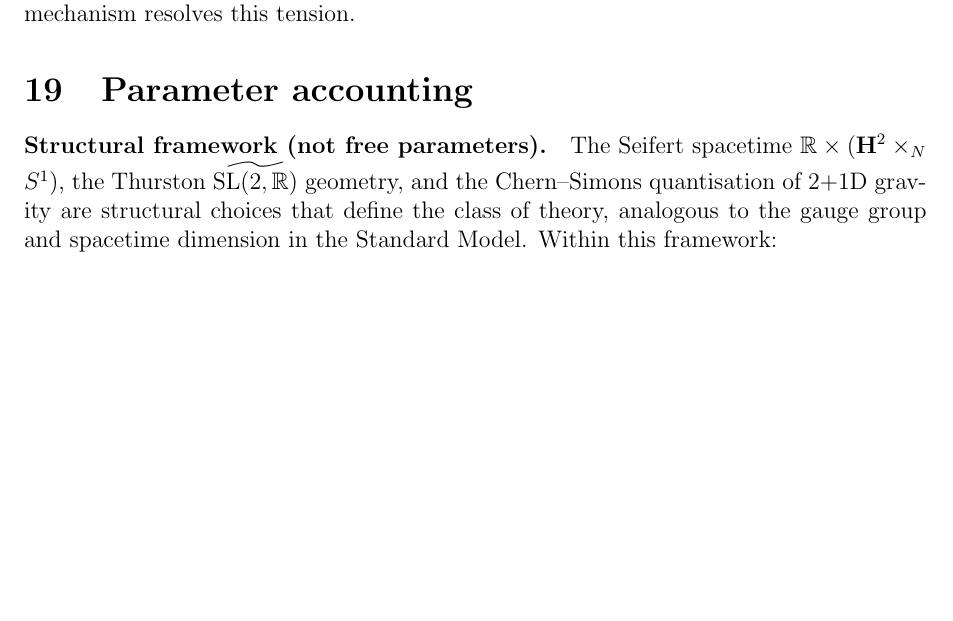
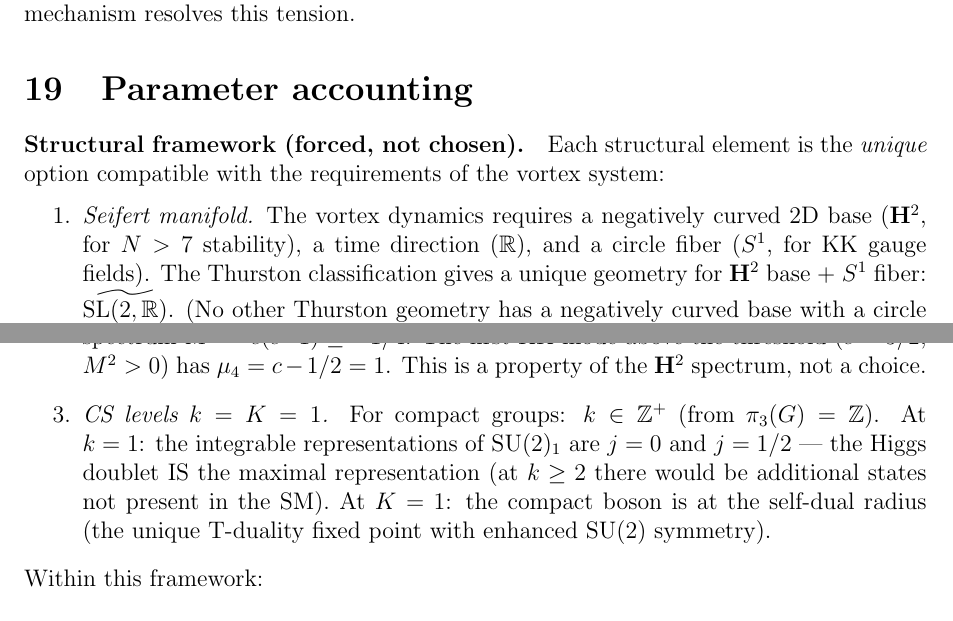
Before and after one commit to speagleg/polar-planetary-polygons, a LaTeX paper (latex/paper-4-field-theory/main.tex): part of page 28 of 39 before the commit and two parts of pages 28 and 29 of 39 after it, the two joined at a grey line, cut so that both start at the same text, the shorter picture padded with empty space. Compiled offline with pdfLaTeX.

Commit message:
Structural choices are FORCED, not free
Each structural element is the UNIQUE option compatible with
the vortex system:

1. Seifert manifold: H² base (negative curvature for N>7) + S¹ fiber
   (KK gauge) + R (time) = SL(2,R)-tilde (unique Thurston geometry
   with these properties)

2. BF threshold μ₄ = 1: first KK mode above the H² BF bound at
   c = 3/2. Property of the H² spectrum, not a choice.

3. CS levels k = K = 1: minimal integer for compact groups.
   SU(2)₁ has j ≤ 1/2 (Higgs IS maximal representation).
   U(1) at K=1 is the self-dual radius (T-duality fixed point).

None are adjustable parameters — each is forced by the framework.

Co-Authored-By: Claude Opus 4.6 (1M context) <noreply@anthropic.com>

```diff
--- a/latex/paper-4-field-theory/main.tex
+++ b/latex/paper-4-field-theory/main.tex
@@ -2486,13 +2486,38 @@ The inflection-point mechanism resolves this tension.
 \section{Parameter accounting}
 \label{sec:parameters}
 
-\paragraph{Structural framework (not free parameters).}
-The Seifert spacetime
-$\mathbb{R} \times (\mathbf{H}^2 \times_N S^1)$,
-the Thurston $\widetilde{\mathrm{SL}(2,\mathbb{R})}$ geometry,
-and the Chern--Simons quantisation of $2{+}1$D gravity are
-structural choices that define the class of theory, analogous
-to the gauge group and spacetime dimension in the Standard Model.
+\paragraph{Structural framework (forced, not chosen).}
+Each structural element is the \emph{unique} option
+compatible with the requirements of the vortex system:
+\begin{enumerate}
+\item \emph{Seifert manifold.}
+  The vortex dynamics requires a negatively curved $2$D base
+  ($\mathbf{H}^2$, for $N > 7$ stability), a time direction
+  ($\mathbb{R}$), and a circle fiber ($S^1$, for KK gauge fields).
+  The Thurston classification gives a unique geometry for
+  $\mathbf{H}^2$ base $+$ $S^1$ fiber:
+  $\widetilde{\mathrm{SL}(2,\mathbb{R})}$.
+  (No other Thurston geometry has a negatively curved base
+  with a circle fiber: $\mathbf{H}^3$ has no fiber;
+  $S^3$ has positive curvature.)
+\item \emph{BF threshold $\mu_4 = 1$.}
+  The $\mathbf{H}^2$ Breitenlohner--Freedman bound gives
+  the scalar spectrum $M^2 = c(c{-}1) \ge -1/4$.
+  The first KK mode above the threshold
+  ($c = 3/2$, $M^2 > 0$) has $\mu_4 = c - 1/2 = 1$.
+  This is a property of the $\mathbf{H}^2$ spectrum,
+  not a choice.
+\item \emph{CS levels $k = K = 1$.}
+  For compact groups: $k \in \mathbb{Z}^+$
+  (from $\pi_3(G) = \mathbb{Z}$).
+  At $k = 1$: the integrable representations of SU$(2)_1$
+  are $j = 0$ and $j = 1/2$ --- the Higgs doublet IS the
+  maximal representation (at $k \ge 2$ there would be
+  additional states not present in the SM).
+  At $K = 1$: the compact boson is at the self-dual radius
+  (the unique T-duality fixed point with enhanced SU$(2)$
+  symmetry).
+\end{enumerate}
 Within this framework:
 
 \paragraph{Input.}
```
